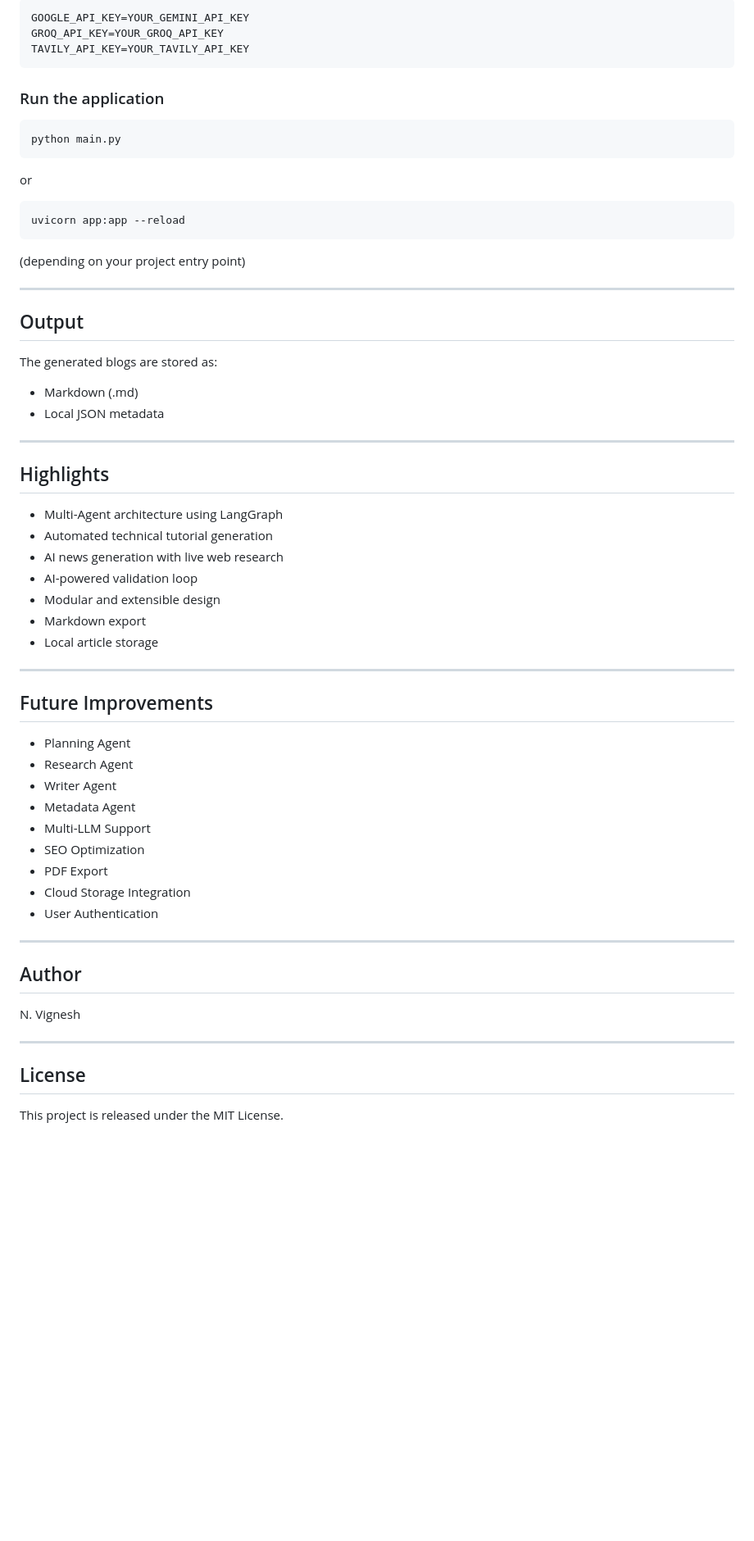
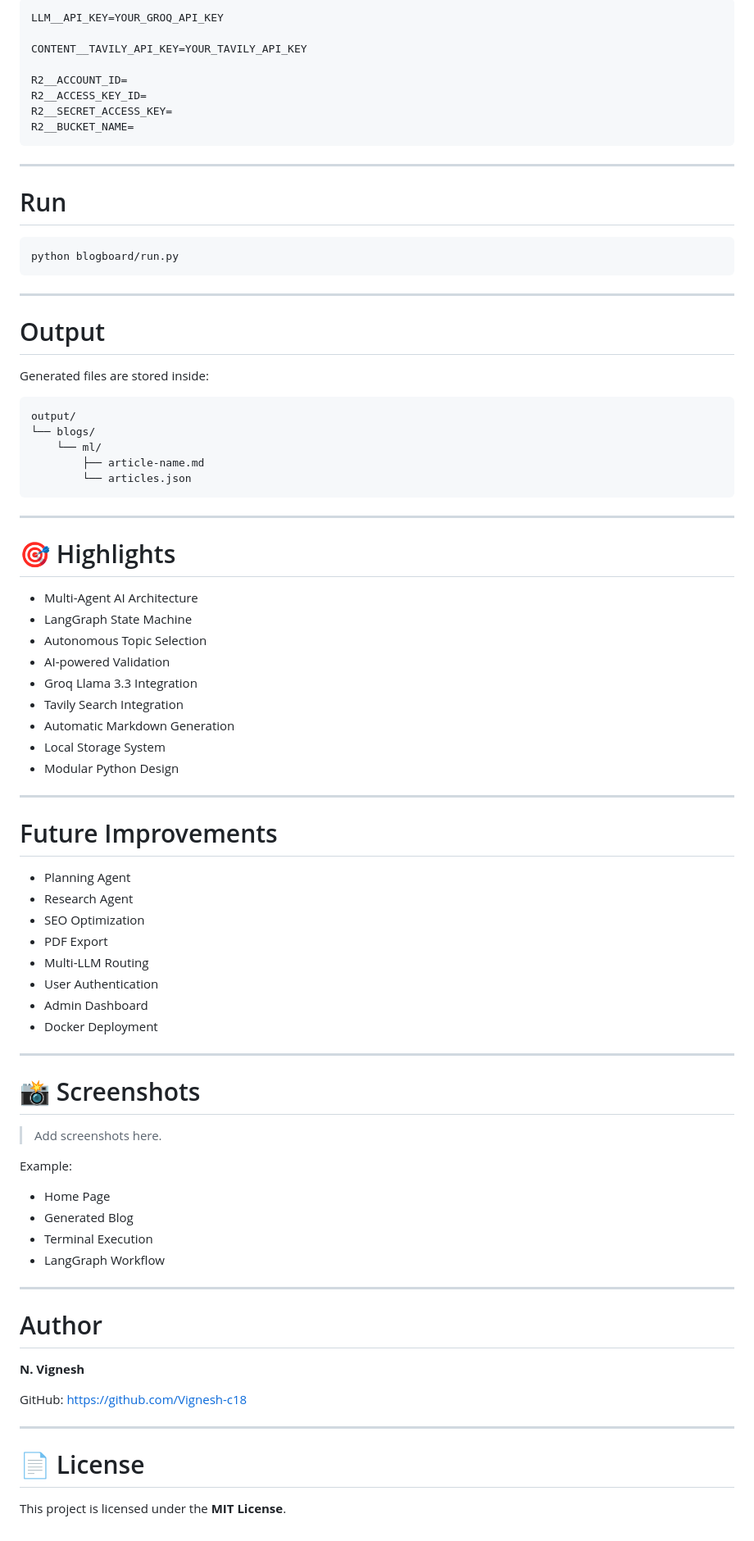
Before and after one commit to Vignesh-c18/AI-Blog-Writer, a Markdown page: README.md, the part around one of its changes. Shown at 82% size. GitHub-like rendering; blank space fills up the shorter version.

````diff
--- a/README.md
+++ b/README.md
@@ -153,67 +158,88 @@ Create a `.env` file and add:
 
 ```env
-GOOGLE_API_KEY=YOUR_GEMINI_API_KEY
-GROQ_API_KEY=YOUR_GROQ_API_KEY
-TAVILY_API_KEY=YOUR_TAVILY_API_KEY
+LLM__API_KEY=YOUR_GROQ_API_KEY
+
+CONTENT__TAVILY_API_KEY=YOUR_TAVILY_API_KEY
+
+R2__ACCOUNT_ID=
+R2__ACCESS_KEY_ID=
+R2__SECRET_ACCESS_KEY=
+R2__BUCKET_NAME=
 ```
-
-### Run the application
-
-```bash
-python main.py
-```
-
-or
-
-```bash
-uvicorn app:app --reload
-```
-
-(depending on your project entry point)
 
 ---
 
-## Output
+# Run
 
-The generated blogs are stored as:
-
-- Markdown (.md)
-- Local JSON metadata
+```bash
+python blogboard/run.py
+```
 
 ---
 
-## Highlights
+# Output
 
-- Multi-Agent architecture using LangGraph
-- Automated technical tutorial generation
-- AI news generation with live web research
-- AI-powered validation loop
-- Modular and extensible design
-- Markdown export
-- Local article storage
+Generated files are stored inside:
+
+```text
+output/
+└── blogs/
+    └── ml/
+        ├── article-name.md
+        └── articles.json
+```
 
 ---
 
-## Future Improvements
+# 🎯 Highlights
+
+- Multi-Agent AI Architecture
+- LangGraph State Machine
+- Autonomous Topic Selection
+- AI-powered Validation
+- Groq Llama 3.3 Integration
+- Tavily Search Integration
+- Automatic Markdown Generation
+- Local Storage System
+- Modular Python Design
+
+---
+
+# Future Improvements
 
 - Planning Agent
 - Research Agent
-- Writer Agent
-- Metadata Agent
-- Multi-LLM Support
 - SEO Optimization
 - PDF Export
-- Cloud Storage Integration
+- Multi-LLM Routing
 - User Authentication
+- Admin Dashboard
+- Docker Deployment
 
 ---
 
-## Author
+# 📸 Screenshots
 
-N. Vignesh
+> Add screenshots here.
+
+Example:
+
+- Home Page
+- Generated Blog
+- Terminal Execution
+- LangGraph Workflow
 
 ---
 
-## License
+# Author
 
-This project is released under the MIT License.
+**N. Vignesh**
+
+GitHub:
+https://github.com/Vignesh-c18
+
+---
+
+# 📄 License
+
+This project is licensed under the **MIT License**.
````
Also changed, not shown: other parts of README.md (+80 -75 lines).
